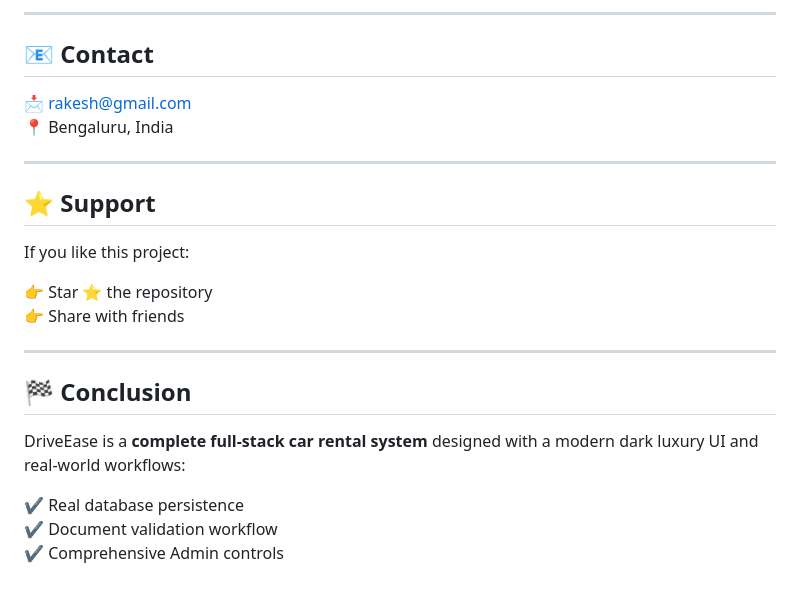
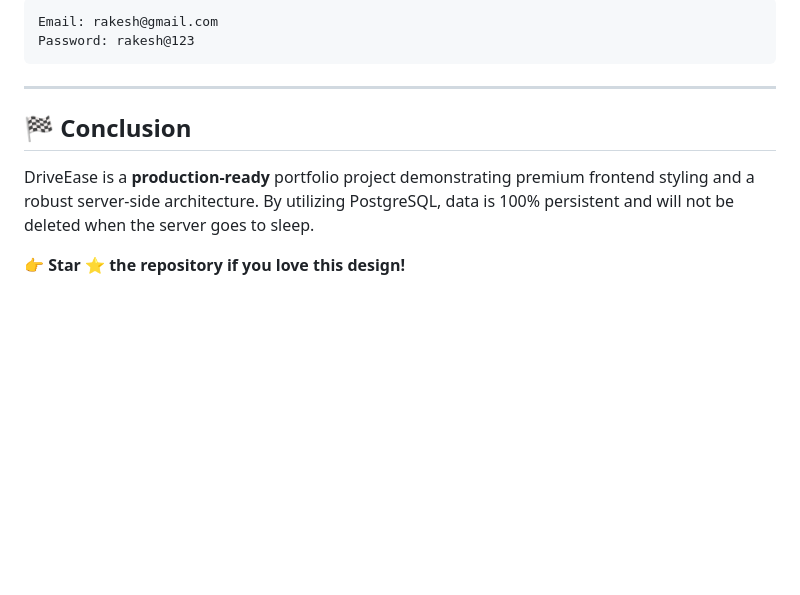
Before and after one commit to RakeshMH2003/Driverace-car, a Markdown page: README.md, the part around one of its changes. GitHub-like rendering; blank space fills up the shorter version.

````diff
--- a/README.md
+++ b/README.md
@@ -162,27 +135,12 @@ git clone https://github.com/RakeshMH2003/Driverace-car.git
 ```
-
----
-
-## 📧 Contact
-
-📩 [rakesh@gmail.com](mailto:rakesh@gmail.com)
-📍 Bengaluru, India
-
----
-
-## ⭐ Support
-
-If you like this project:
-
-👉 Star ⭐ the repository
-👉 Share with friends
+Email: rakesh@gmail.com
+Password: rakesh@123
+```
 
 ---
 
 ## 🏁 Conclusion
 
-DriveEase is a **complete full-stack car rental system** designed with a modern dark luxury UI and real-world workflows:
+DriveEase is a **production-ready** portfolio project demonstrating premium frontend styling and a robust server-side architecture. By utilizing PostgreSQL, data is 100% persistent and will not be deleted when the server goes to sleep.
 
-✔ Real database persistence
-✔ Document validation workflow
-✔ Comprehensive Admin controls
+👉 **Star ⭐ the repository if you love this design!**
````
Also changed, not shown: other parts of README.md (+85 -112 lines).
